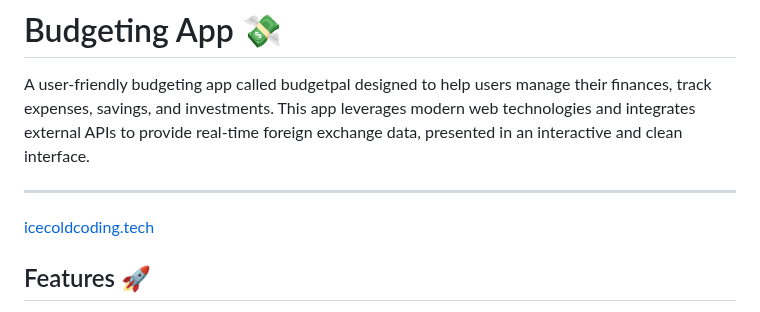
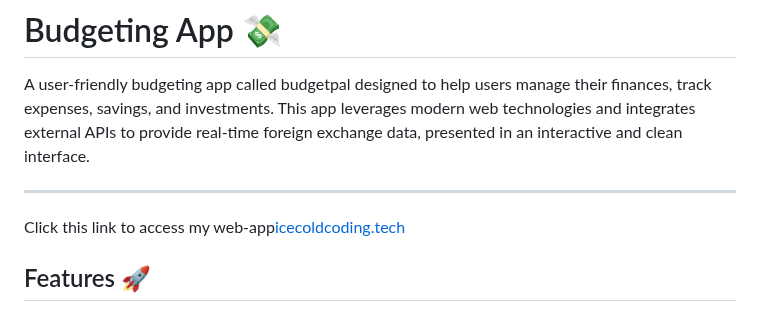
Before and after one commit to PaulRwagasana/Budgeting-app, a Markdown page: README.md, the part around the change. Rendered like a GitHub page.

Commit message:
Budgetpal app

```diff
--- a/README.md
+++ b/README.md
@@ -3,7 +3,7 @@
 A user-friendly budgeting app called budgetpal designed to help users manage their finances, track expenses, savings, and investments. This app leverages modern web technologies and integrates external APIs to provide real-time foreign exchange data,  presented in an interactive and clean interface.
 
 ---
-[icecoldcoding.tech](https://icecoldcoding.tech)
+Click this link to access my web-app[icecoldcoding.tech](https://icecoldcoding.tech)
 ## Features 🚀
 - 🏙️ **Track Expenses**: track your daily, weekly, or monthly expenses.
 - 💰 **Calculation of total income and budget management**: Set goals for your savings and track progress.
```
